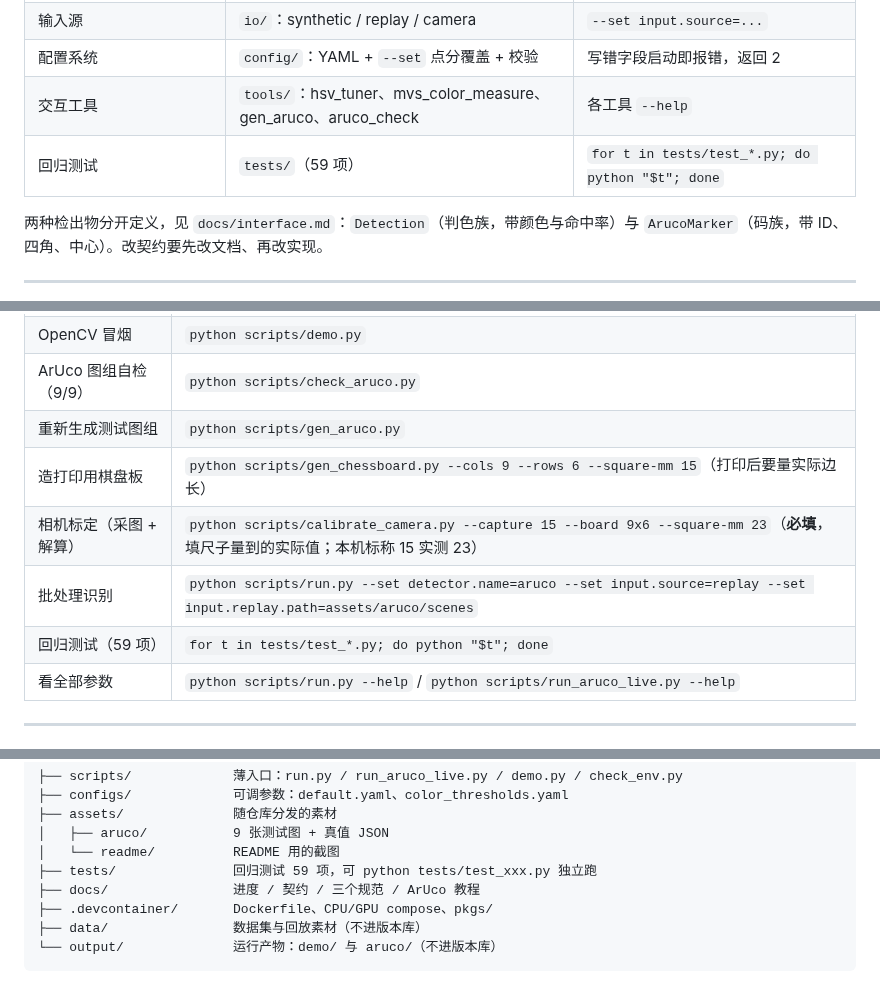
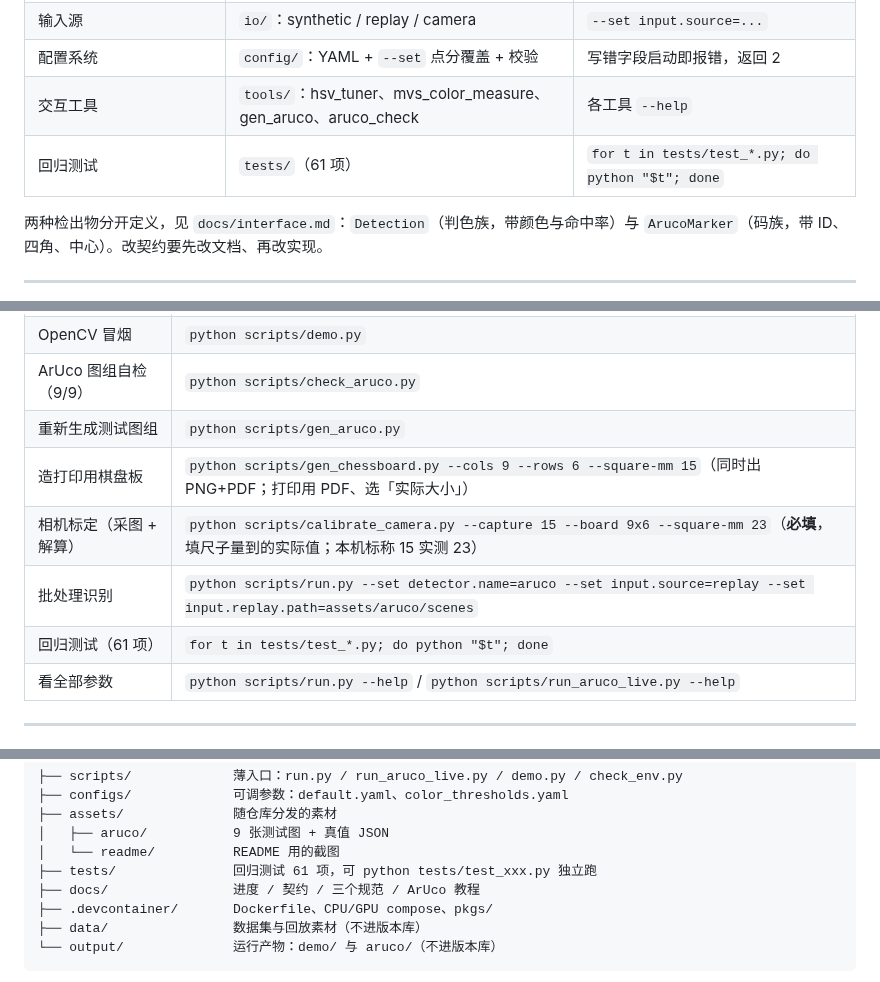
Before and after one commit to njustup70/up70_vision, a Markdown page: README.md, 3 parts joined by grey strips. GitHub-like rendering.

Commit message:
feat: 棋盘生成补 PDF 与 DPI 元数据
PNG 写 300 dpi（pHYs 块）、同时出物理尺寸精确的 PDF，打印选「实际大小」即 1:1，
不再依赖驱动猜 DPI（曾把 15 mm 打成 23 mm）。

```diff
--- a/README.md
+++ b/README.md
@@ -45,7 +45,7 @@ UP70 战队视觉组仓库。目标是把 2D 视觉的基础链路跑通：**从
 | 输入源 | `io/`：synthetic / replay / camera | `--set input.source=...` |
 | 配置系统 | `config/`：YAML + `--set` 点分覆盖 + 校验 | 写错字段启动即报错，返回 2 |
 | 交互工具 | `tools/`：hsv_tuner、mvs_color_measure、gen_aruco、aruco_check | 各工具 `--help` |
-| 回归测试 | `tests/`（59 项） | `for t in tests/test_*.py; do python "$t"; done` |
+| 回归测试 | `tests/`（61 项） | `for t in tests/test_*.py; do python "$t"; done` |
 
 两种检出物分开定义，见 `docs/interface.md`：`Detection`（判色族，带颜色与命中率）与
 `ArucoMarker`（码族，带 ID、四角、中心）。改契约要先改文档、再改实现。
@@ -170,10 +170,10 @@ read() 取一帧
 | OpenCV 冒烟 | `python scripts/demo.py` |
 | ArUco 图组自检（9/9） | `python scripts/check_aruco.py` |
 | 重新生成测试图组 | `python scripts/gen_aruco.py` |
-| 造打印用棋盘板 | `python scripts/gen_chessboard.py --cols 9 --rows 6 --square-mm 15`（打印后要量实际边长） |
+| 造打印用棋盘板 | `python scripts/gen_chessboard.py --cols 9 --rows 6 --square-mm 15`（同时出 PNG+PDF；打印用 PDF、选「实际大小」） |
 | 相机标定（采图 + 解算） | `python scripts/calibrate_camera.py --capture 15 --board 9x6 --square-mm 23`（**必填**，填尺子量到的实际值；本机标称 15 实测 23） |
 | 批处理识别 | `python scripts/run.py --set detector.name=aruco --set input.source=replay --set input.replay.path=assets/aruco/scenes` |
-| 回归测试（59 项） | `for t in tests/test_*.py; do python "$t"; done` |
+| 回归测试（61 项） | `for t in tests/test_*.py; do python "$t"; done` |
 | 看全部参数 | `python scripts/run.py --help` / `python scripts/run_aruco_live.py --help` |
 
 ---
@@ -200,7 +200,7 @@ up70_vision/
 ├── assets/              随仓库分发的素材
 │   ├── aruco/           9 张测试图 + 真值 JSON
 │   └── readme/          README 用的截图
-├── tests/               回归测试 59 项，可 python tests/test_xxx.py 独立跑
+├── tests/               回归测试 61 项，可 python tests/test_xxx.py 独立跑
 ├── docs/                进度 / 契约 / 三个规范 / ArUco 教程
 ├── .devcontainer/       Dockerfile、CPU/GPU compose、pkgs/
 ├── data/                数据集与回放素材（不进版本库）
```
Also changed, not shown: other parts of README.md (+2 -2 lines), docs/progress.md (+3 -3 lines), docs/相机标定.md (+7 -2 lines), assets/calib/chessboard_9x6_15mm.png, 3 other files.
